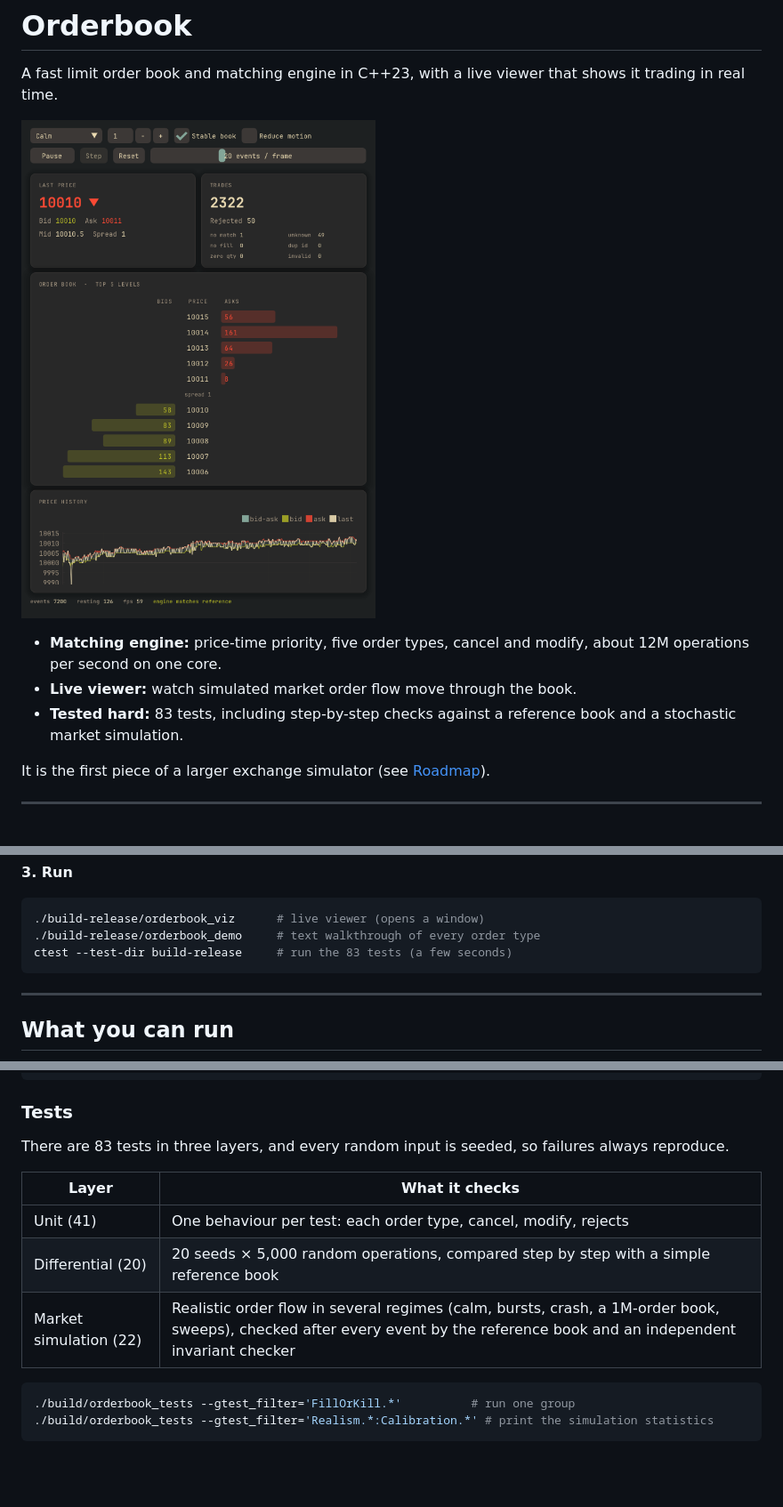
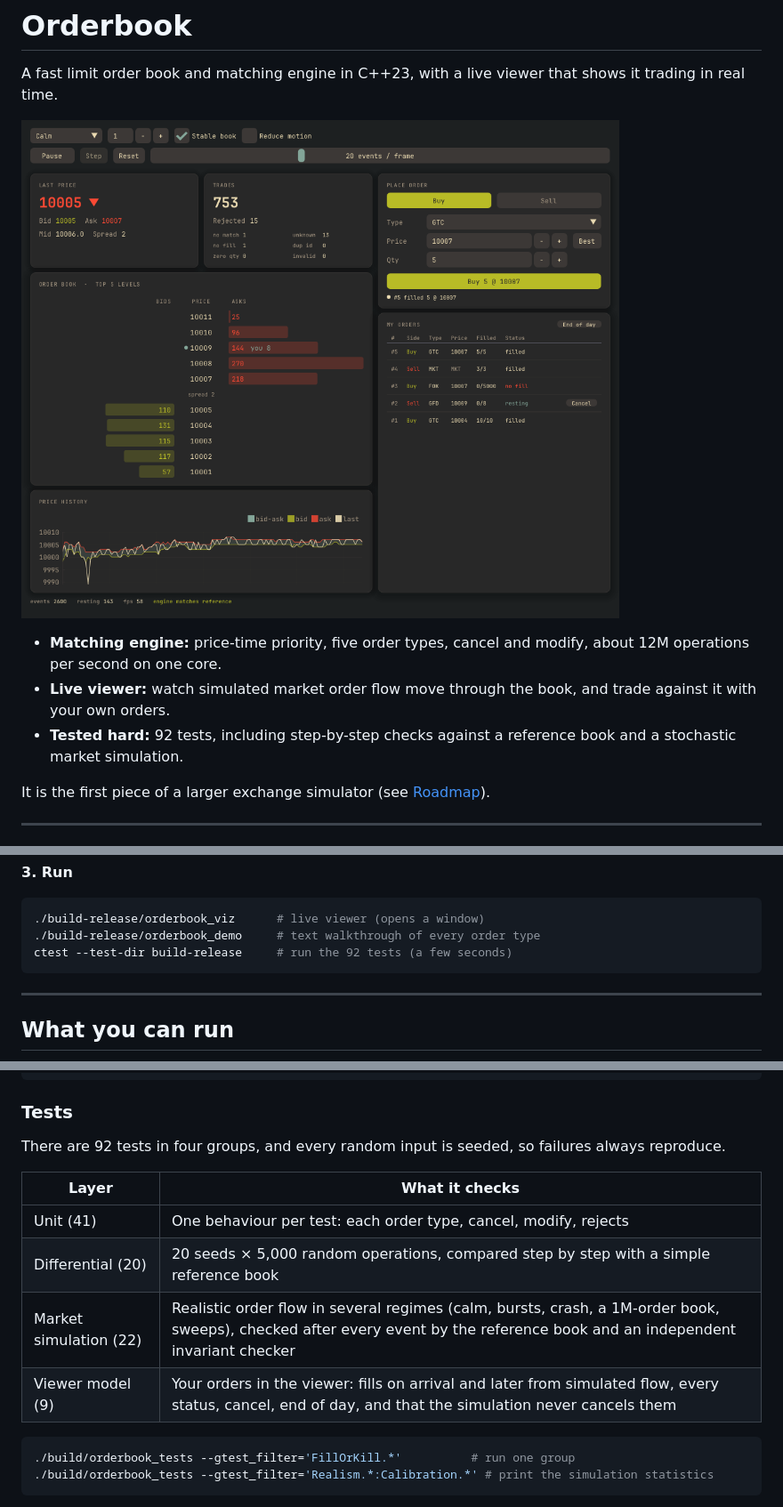
Before and after one commit to black-owl-1412/orderbook, a Markdown page: README.md, 3 parts joined by grey strips. Shown at 89% size. Rendered like a GitHub page; pictures changed too: docs/images/viewer.png; blank space fills up the shorter version.

Commit message:
adding the possibility to place an order by hand during the simulation

````diff
--- a/README.md
+++ b/README.md
@@ -5,8 +5,8 @@ A fast limit order book and matching engine in C++23, with a live viewer that sh
 ![The live viewer: last price, top 5 levels per side, trade and reject counts, and a price chart](docs/images/viewer.png)
 
 - **Matching engine:** price-time priority, five order types, cancel and modify, about 12M operations per second on one core.
-- **Live viewer:** watch simulated market order flow move through the book.
-- **Tested hard:** 83 tests, including step-by-step checks against a reference book and a stochastic market simulation.
+- **Live viewer:** watch simulated market order flow move through the book, and trade against it with your own orders.
+- **Tested hard:** 92 tests, including step-by-step checks against a reference book and a stochastic market simulation.
 
 It is the first piece of a larger exchange simulator (see [Roadmap](#roadmap)).
 
@@ -43,7 +43,7 @@ If `g++ --version` shows a version older than 15, add `-DCMAKE_CXX_COMPILER=g++-
 ```bash
 ./build-release/orderbook_viz      # live viewer (opens a window)
 ./build-release/orderbook_demo     # text walkthrough of every order type
-ctest --test-dir build-release     # run the 83 tests (a few seconds)
+ctest --test-dir build-release     # run the 92 tests (a few seconds)
 ```
 
 ---
@@ -178,13 +192,14 @@ ctest --test-dir build -j4 --output-on-failure     # about 90 s under the saniti
 
 ### Tests
 
-There are 83 tests in three layers, and every random input is seeded, so failures always reproduce.
+There are 92 tests in four groups, and every random input is seeded, so failures always reproduce.
 
 | Layer | What it checks |
 |---|---|
 | Unit (41) | One behaviour per test: each order type, cancel, modify, rejects |
 | Differential (20) | 20 seeds × 5,000 random operations, compared step by step with a simple reference book |
 | Market simulation (22) | Realistic order flow in several regimes (calm, bursts, crash, a 1M-order book, sweeps), checked after every event by the reference book and an independent invariant checker |
+| Viewer model (9) | Your orders in the viewer: fills on arrival and later from simulated flow, every status, cancel, end of day, and that the simulation never cancels them |
 
 ```bash
 ./build/orderbook_tests --gtest_filter='FillOrKill.*'          # run one group
````
Also changed, not shown: other parts of README.md (+16 -2 lines), docs/TESTING.md (+2 -1 lines), 4 other files.
